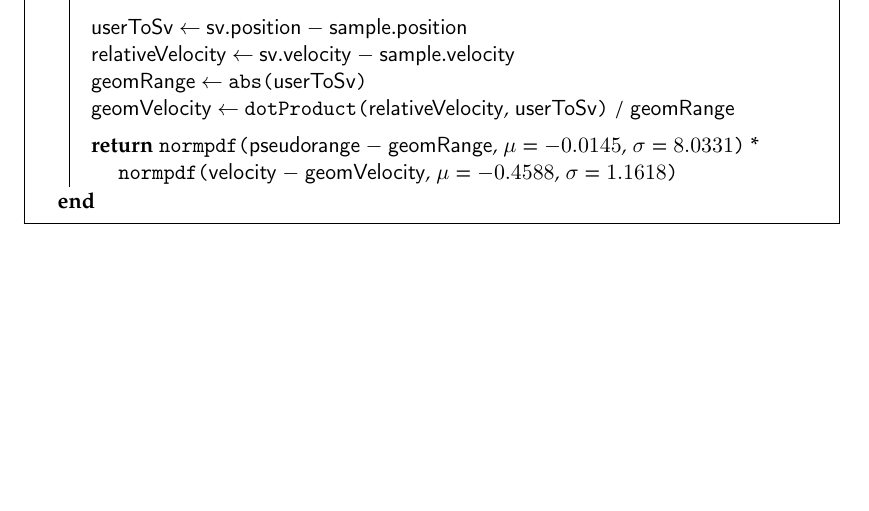
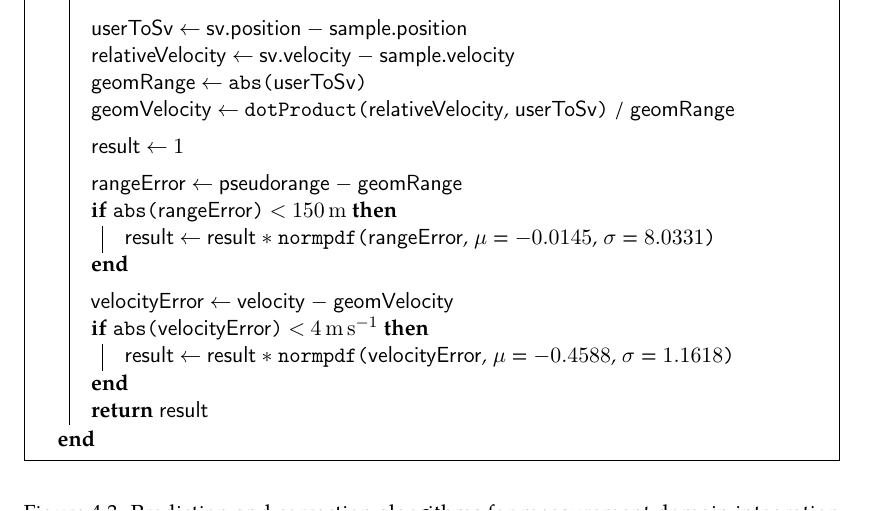
Before and after one commit to bluecube/thesis, a LaTeX thesis (text/thesis.tex, which reads text/tex/gps-and-mcl.tex): part of page 42 of 63, cut so that both start at the same text, the shorter picture padded with empty space. Compiled offline with pdfLaTeX.

Commit message:
text: Corrected GPS measurement domain algorithm.

```diff
--- a/text/tex/gps-and-mcl.tex
+++ b/text/tex/gps-and-mcl.tex
@@ -308,8 +309,21 @@ Normal distribution (???)
         \geomVelocity \assign \dotProduct{\relativeVelocity, \userToSv} / \geomRange\;
 
         \BlankLine
-        \Return  \normpdf{\pseudorange \(-\) \geomRange, \(\mu\) = \num{-0.0145}, \(\sigma\) = \num{8.0331}} * \\
-             \hspace{1em} \normpdf{\velocity \(-\) \geomVelocity, \(\mu\) = \num{-0.4588}, \(\sigma\) = \num{1.1618}}\;
+        \result \assign \(1\)
+
+        \BlankLine
+        \rangeError \assign \pseudorange \(-\) \geomRange\;
+        \If{\abs{\rangeError} \(<\) \SI{150}{\meter}}{
+            \result \assign \result \(*\) \normpdf{\rangeError, \(\mu\) = \num{-0.0145}, \(\sigma\) = \num{8.0331}}\;
+        }
+
+        \BlankLine
+        \velocityError \assign \velocity \(-\) \geomVelocity\;
+        \If{\abs{\velocityError} \(<\) \SI{4}{\meter\per\second}}{
+            \result \assign \result \(*\) \normpdf{\velocityError, \(\mu\) = \num{-0.4588}, \(\sigma\) = \num{1.1618}}\;
+        }
+
+        \Return \result\;
     }
 \end{algorithm}
 \caption{Prediction and correction algorithms for measurement domain integration of GPS measurements}
```
Also changed, not shown: text/tex/gps-and-mcl.tex (5 more changed lines).
